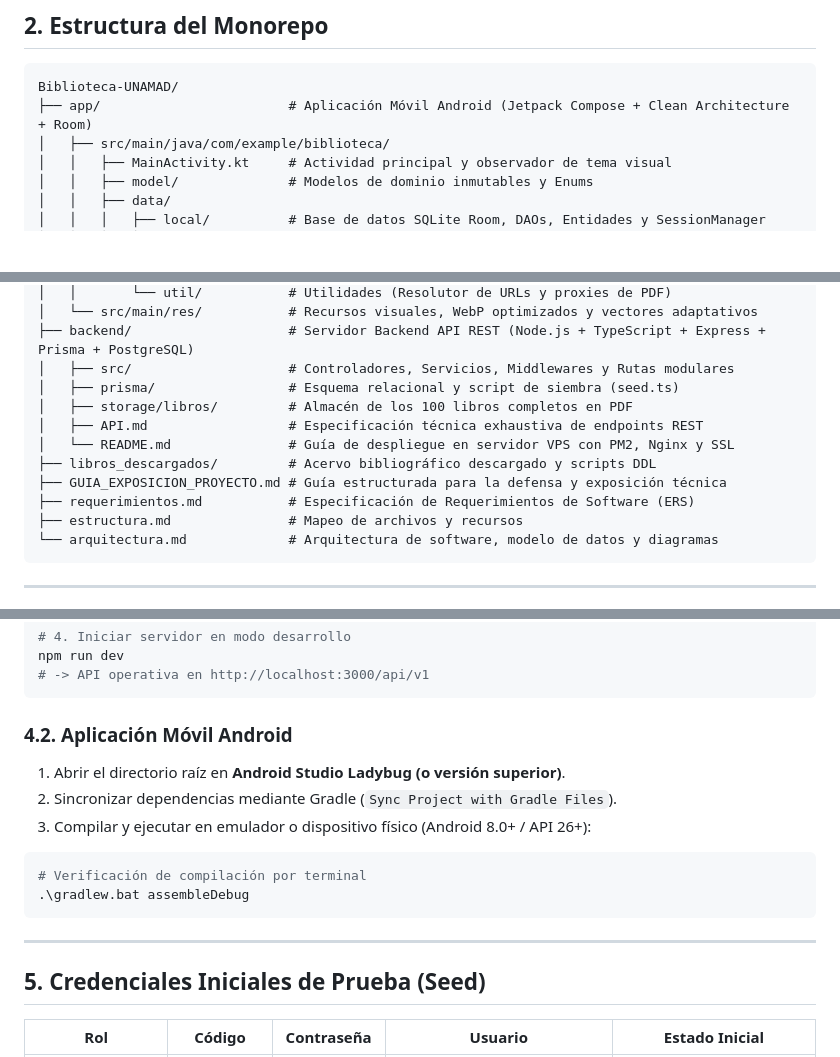
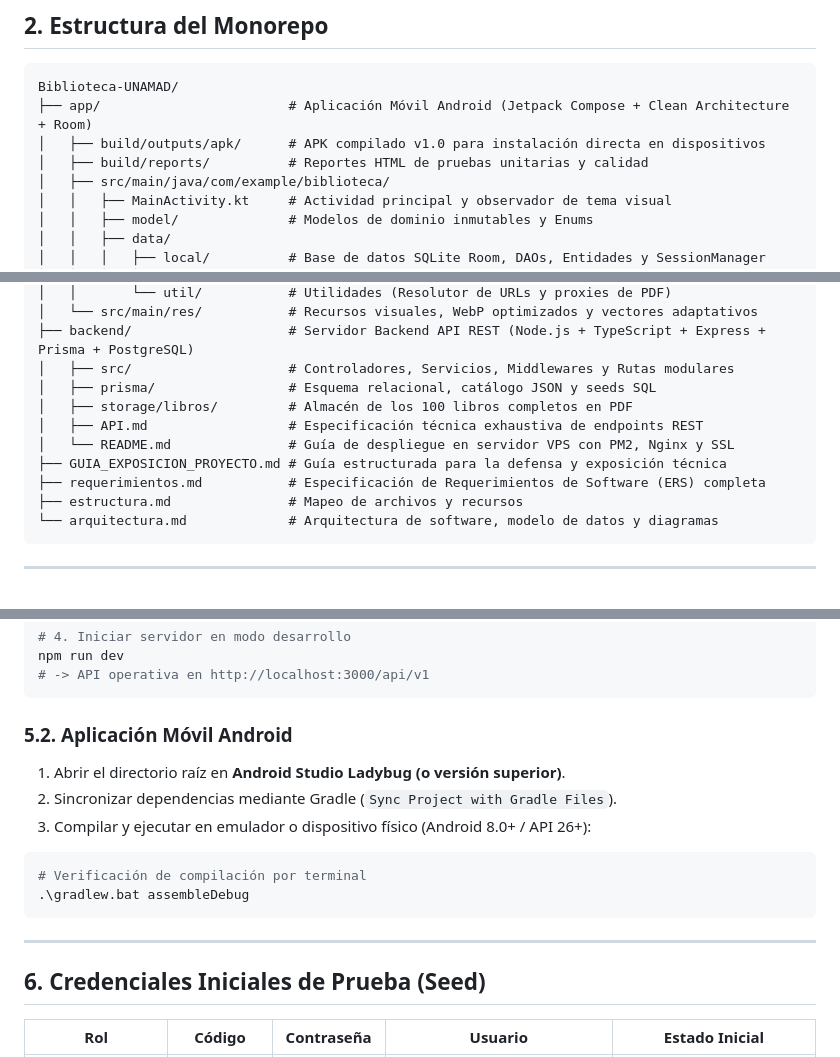
Before and after one commit to GatitoLetalxd/Biblioteca-UNAMAD, a Markdown page: README.md, 3 parts joined by grey strips. GitHub-like rendering; blank space fills up the shorter version.

````diff
--- a/README.md
+++ b/README.md
@@ -37,6 +37,8 @@ Monorepo institucional de alto rendimiento que integra la **aplicación móvil n
 ```text
 Biblioteca-UNAMAD/
 ├── app/                        # Aplicación Móvil Android (Jetpack Compose + Clean Architecture + Room)
+│   ├── build/outputs/apk/      # APK compilado v1.0 para instalación directa en dispositivos
+│   ├── build/reports/          # Reportes HTML de pruebas unitarias y calidad
 │   ├── src/main/java/com/example/biblioteca/
 │   │   ├── MainActivity.kt     # Actividad principal y observador de tema visual
 │   │   ├── model/              # Modelos de dominio inmutables y Enums
@@ -55,13 +57,12 @@ Biblioteca-UNAMAD/
 │   └── src/main/res/           # Recursos visuales, WebP optimizados y vectores adaptativos
 ├── backend/                    # Servidor Backend API REST (Node.js + TypeScript + Express + Prisma + PostgreSQL)
 │   ├── src/                    # Controladores, Servicios, Middlewares y Rutas modulares
-│   ├── prisma/                 # Esquema relacional y script de siembra (seed.ts)
+│   ├── prisma/                 # Esquema relacional, catálogo JSON y seeds SQL
 │   ├── storage/libros/         # Almacén de los 100 libros completos en PDF
 │   ├── API.md                  # Especificación técnica exhaustiva de endpoints REST
 │   └── README.md               # Guía de despliegue en servidor VPS con PM2, Nginx y SSL
-├── libros_descargados/         # Acervo bibliográfico descargado y scripts DDL
 ├── GUIA_EXPOSICION_PROYECTO.md # Guía estructurada para la defensa y exposición técnica
-├── requerimientos.md           # Especificación de Requerimientos de Software (ERS)
+├── requerimientos.md           # Especificación de Requerimientos de Software (ERS) completa
 ├── estructura.md               # Mapeo de archivos y recursos
 └── arquitectura.md             # Arquitectura de software, modelo de datos y diagramas
 ```
@@ -118,7 +146,7 @@ npm run dev
 # -> API operativa en http://localhost:3000/api/v1
 ```
 
-### 4.2. Aplicación Móvil Android
+### 5.2. Aplicación Móvil Android
 1. Abrir el directorio raíz en **Android Studio Ladybug (o versión superior)**.
 2. Sincronizar dependencias mediante Gradle (`Sync Project with Gradle Files`).
 3. Compilar y ejecutar en emulador o dispositivo físico (Android 8.0+ / API 26+):
@@ -129,7 +157,7 @@ npm run dev
 
 ---
 
-## 5. Credenciales Iniciales de Prueba (Seed)
+## 6. Credenciales Iniciales de Prueba (Seed)
 
 | Rol | Código | Contraseña | Usuario | Estado Inicial |
 |---|:---:|:---:|---|---|
````
Also changed, not shown: other parts of README.md (+30 -3 lines).
